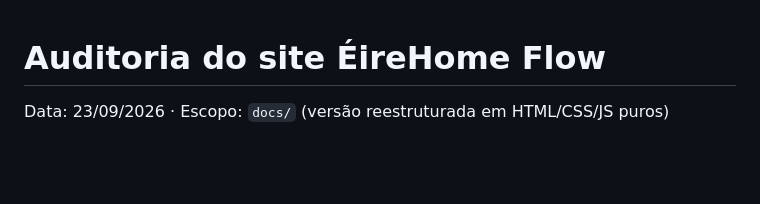
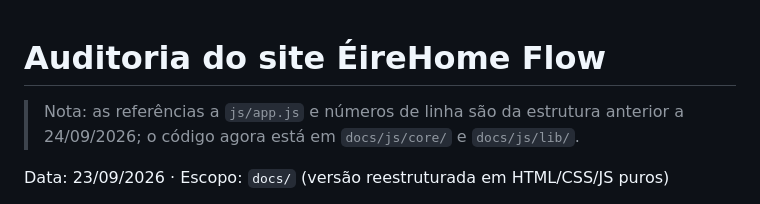
Before and after one commit to CodeByBrigido/EireHomeFlow, a Markdown page: specs/AUDITORIA.md, the part around the change. Rendered like a GitHub page; blank space fills up the shorter version.

```diff
--- a/specs/AUDITORIA.md
+++ b/specs/AUDITORIA.md
@@ -1,4 +1,6 @@
 # Auditoria do site ÉireHome Flow
+
+> Nota: as referências a `js/app.js` e números de linha são da estrutura anterior a 24/09/2026; o código agora está em `docs/js/core/` e `docs/js/lib/`.
 
 Data: 23/09/2026 · Escopo: `docs/` (versão reestruturada em HTML/CSS/JS puros)
 
```
Also changed, not shown: specs/plans/2026-09-24-engineering-foundation.md (+16 -0 lines).
